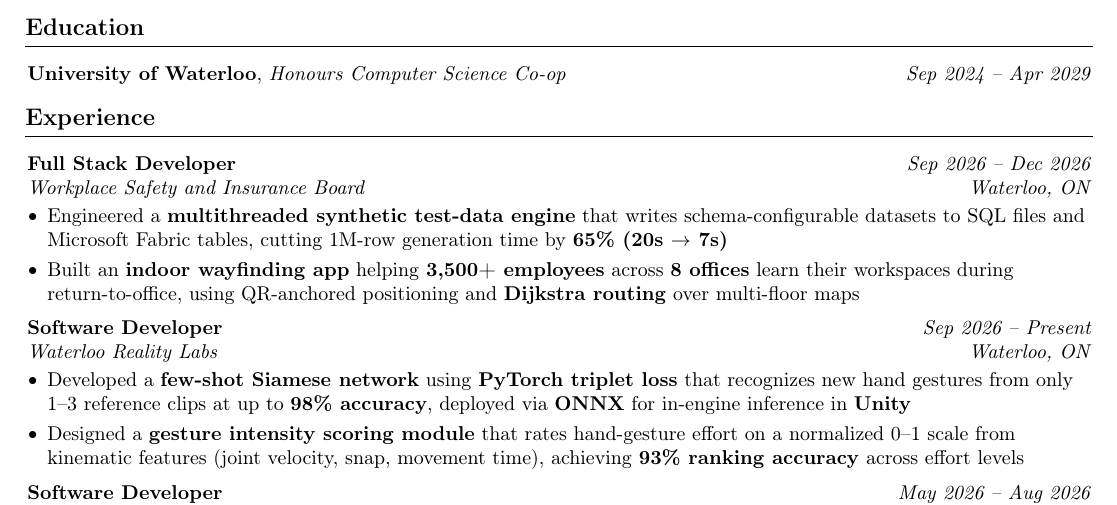
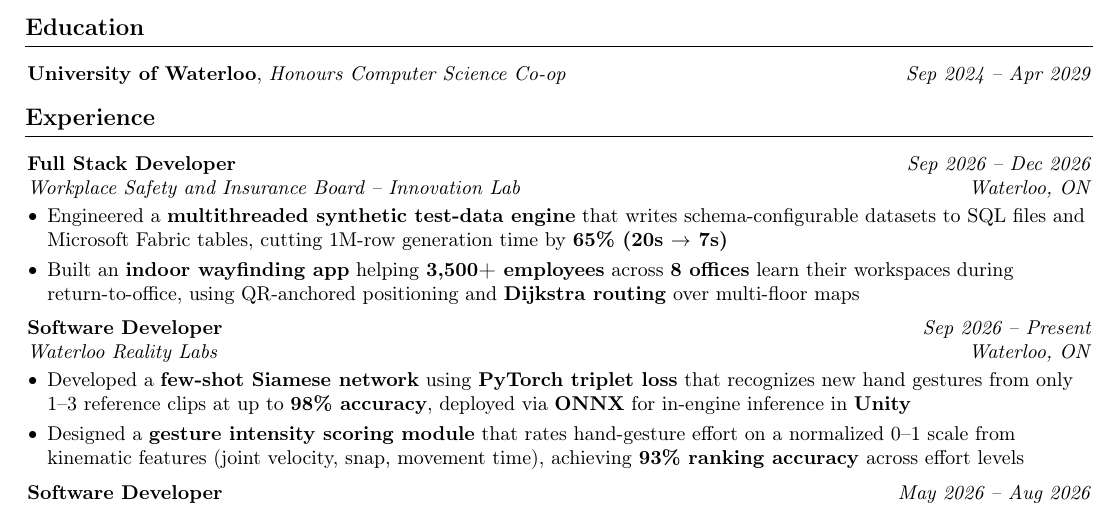
Before and after one commit to bryanlaiwei/resume, a LaTeX document (main.tex): part of the page, cut so that both start at the same text. Compiled offline with pdfLaTeX.

Commit message:
Restore Innovation Lab on WSIB entry
Co-Authored-By: Claude Sonnet 5.5 <noreply@anthropic.com>

```diff
--- a/main.tex
+++ b/main.tex
@@ -145,7 +145,7 @@ footskip=1.0 cm
 
 \begin{experienceentry}
 {Full Stack Developer}
-{Workplace Safety and Insurance Board}
+{Workplace Safety and Insurance Board -- Innovation Lab}
 {Waterloo, ON}
 {\textit{Sep 2026 -- Dec 2026}}
 \end{experienceentry}
```
